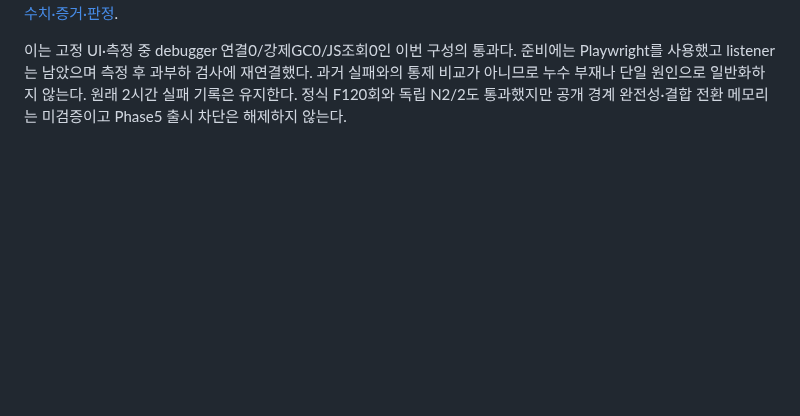
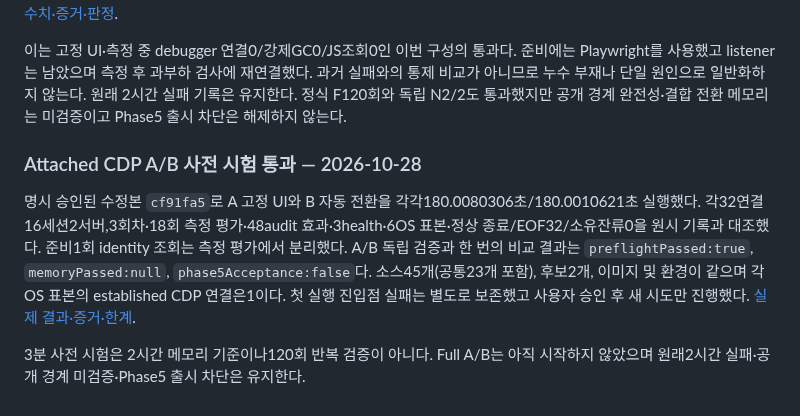
Before and after one commit to bnbnac/baton, a Markdown page: docs/testing/rust-phase-5-memory-investigation.md, the part around the change. GitHub-like rendering; blank space fills up the shorter version.

```diff
--- a/docs/testing/rust-phase-5-memory-investigation.md
+++ b/docs/testing/rust-phase-5-memory-investigation.md
@@ -200,3 +200,9 @@ R2(`6089e6b`)에서 보강된 M 180.0968초 및 F 17회 사전 검사가 모두
 제품 Tao patch와 진단 수집기 보완 구성에서 자동화 연결을 분리한 고정 UI 부하 M을 7204.240초 실행했다. 독립 verifier는 `evidenceValid:true`, `scopePassed:true`, `detached_static_load_passed`로 판정했다. OS240표본의 20분 안정 구간5개 중앙값 중 마지막/첫 비율은 private1.000100652(+0.0101%), working set0.903132063(−9.6868%)로 기존 각각1.2 이하 기준을 충족했다. 원시 memory.jsonl의 별도 중앙값 계산도 일치했다. 32연결16세션2서버/120audit·1920효과/120health, 과부하 대조·정상 종료·소유잔류0과 소스·바이너리·환경 동일성을 검증했다. [전체 구간 수치·증거·판정](rust-phase-5-separated-validation.md#2026-10-25-정식-m-2시간-완료--고정-ui-부하-범위-통과).
 
 이는 고정 UI·측정 중 debugger 연결0/강제GC0/JS조회0인 이번 구성의 통과다. 준비에는 Playwright를 사용했고 listener는 남았으며 측정 후 과부하 검사에 재연결했다. 과거 실패와의 통제 비교가 아니므로 누수 부재나 단일 원인으로 일반화하지 않는다. 원래 2시간 실패 기록은 유지한다. 정식 F120회와 독립 N2/2도 통과했지만 공개 경계 완전성·결합 전환 메모리는 미검증이고 Phase5 출시 차단은 해제하지 않는다.
+
+### Attached CDP A/B 사전 시험 통과 — 2026-10-28
+
+명시 승인된 수정본 `cf91fa5`로 A 고정 UI와 B 자동 전환을 각각180.0080306초/180.0010621초 실행했다. 각32연결16세션2서버,3회차·18회 측정 평가·48audit 효과·3health·6OS 표본·정상 종료/EOF32/소유잔류0을 원시 기록과 대조했다. 준비1회 identity 조회는 측정 평가에서 분리했다. A/B 독립 검증과 한 번의 비교 결과는 `preflightPassed:true`, `memoryPassed:null`, `phase5Acceptance:false`다. 소스45개(공통23개 포함), 후보2개, 이미지 및 환경이 같으며 각 OS 표본의 established CDP 연결은1이다. 첫 실행 진입점 실패는 별도로 보존했고 사용자 승인 후 새 시도만 진행했다. [실제 결과·증거·한계](rust-attached-memory-comparison.md#corrected-preflight-pair--2026-10-28).
+
+3분 사전 시험은 2시간 메모리 기준이나120회 반복 검증이 아니다. Full A/B는 아직 시작하지 않았으며 원래2시간 실패·공개 경계 미검증·Phase5 출시 차단은 유지한다.
```
Also changed, not shown: docs/testing/rust-attached-memory-comparison.md (+41 -7 lines), 1 other file.
